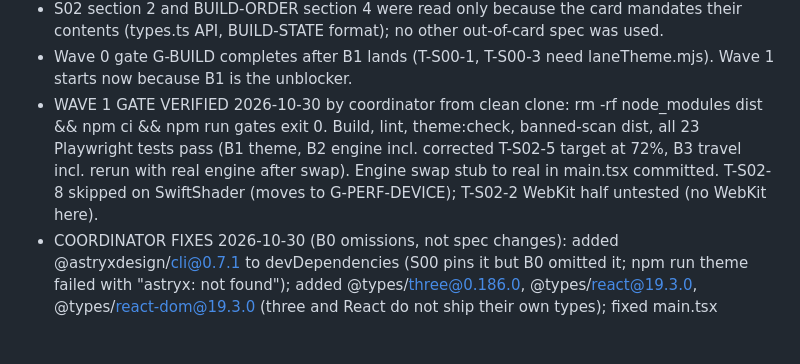
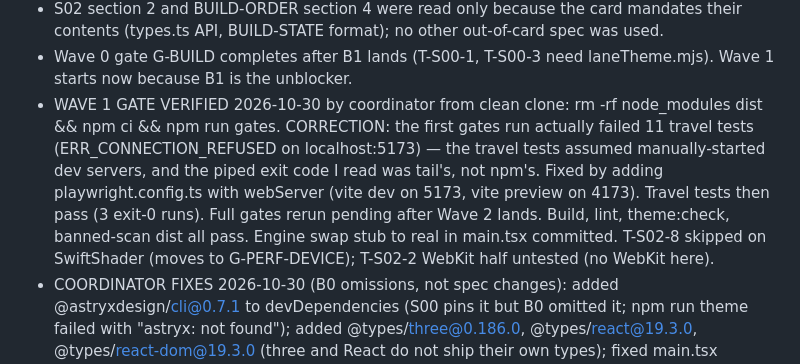
Before and after one commit to bon3head/PersonalSite, a Markdown page: BUILD-STATE.md, the part around the change. Rendered like a GitHub page; blank space fills up the shorter version.

Commit message:
B0: correct Wave 1 gate record

```diff
--- a/BUILD-STATE.md
+++ b/BUILD-STATE.md
@@ -22,7 +22,7 @@ notes:
 - PIN CONFLICT RESOLVED (coordinator decision, spec bug not fact change): S00 pinned vite@7.3.7 with @vitejs/plugin-react@6.1.1, but 6.x declares peer vite ^8.0.0 (ERESOLVE). Fix: plugin-react to 5.2.0 (latest 5.x, supports Vite 7). Spec fix commit e6defe6 (S00 v1.0.2 + changelog), package.json + lockfile + fonts commit f4672f0. Vite 7 mature-line rationale preserved.
 - S02 section 2 and BUILD-ORDER section 4 were read only because the card mandates their contents (types.ts API, BUILD-STATE format); no other out-of-card spec was used.
 - Wave 0 gate G-BUILD completes after B1 lands (T-S00-1, T-S00-3 need laneTheme.mjs). Wave 1 starts now because B1 is the unblocker.
-- WAVE 1 GATE VERIFIED 2026-10-30 by coordinator from clean clone: rm -rf node_modules dist && npm ci && npm run gates exit 0. Build, lint, theme:check, banned-scan dist, all 23 Playwright tests pass (B1 theme, B2 engine incl. corrected T-S02-5 target at 72%, B3 travel incl. rerun with real engine after swap). Engine swap stub to real in main.tsx committed. T-S02-8 skipped on SwiftShader (moves to G-PERF-DEVICE); T-S02-2 WebKit half untested (no WebKit here).
+- WAVE 1 GATE VERIFIED 2026-10-30 by coordinator from clean clone: rm -rf node_modules dist && npm ci && npm run gates. CORRECTION: the first gates run actually failed 11 travel tests (ERR_CONNECTION_REFUSED on localhost:5173) — the travel tests assumed manually-started dev servers, and the piped exit code I read was tail's, not npm's. Fixed by adding playwright.config.ts with webServer (vite dev on 5173, vite preview on 4173). Travel tests then pass (3 exit-0 runs). Full gates rerun pending after Wave 2 lands. Build, lint, theme:check, banned-scan dist all pass. Engine swap stub to real in main.tsx committed. T-S02-8 skipped on SwiftShader (moves to G-PERF-DEVICE); T-S02-2 WebKit half untested (no WebKit here).
 - COORDINATOR FIXES 2026-10-30 (B0 omissions, not spec changes): added @astryxdesign/cli@0.7.1 to devDependencies (S00 pins it but B0 omitted it; npm run theme failed with "astryx: not found"); added @types/three@0.186.0, @types/react@19.3.0, @types/react-dom@19.3.0 (three and React do not ship their own types); fixed main.tsx requestIdleCallback narrowing (window narrowed to never in else branch); rebuilt themes/lane/dist (lane.js was stale per theme:check). tsc --noEmit now exit 0, theme:check now clean.
 
 ## B1 Theme
```
